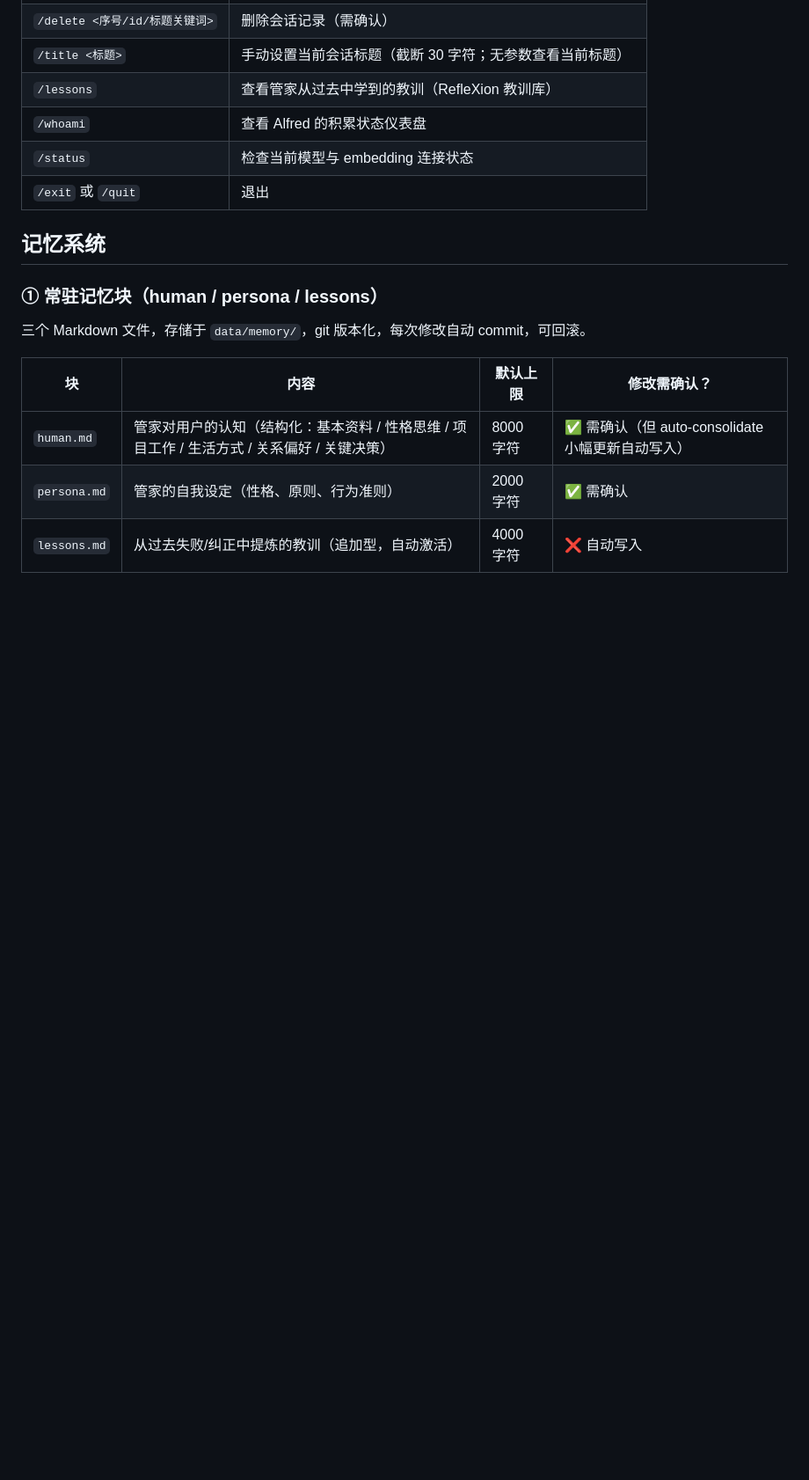
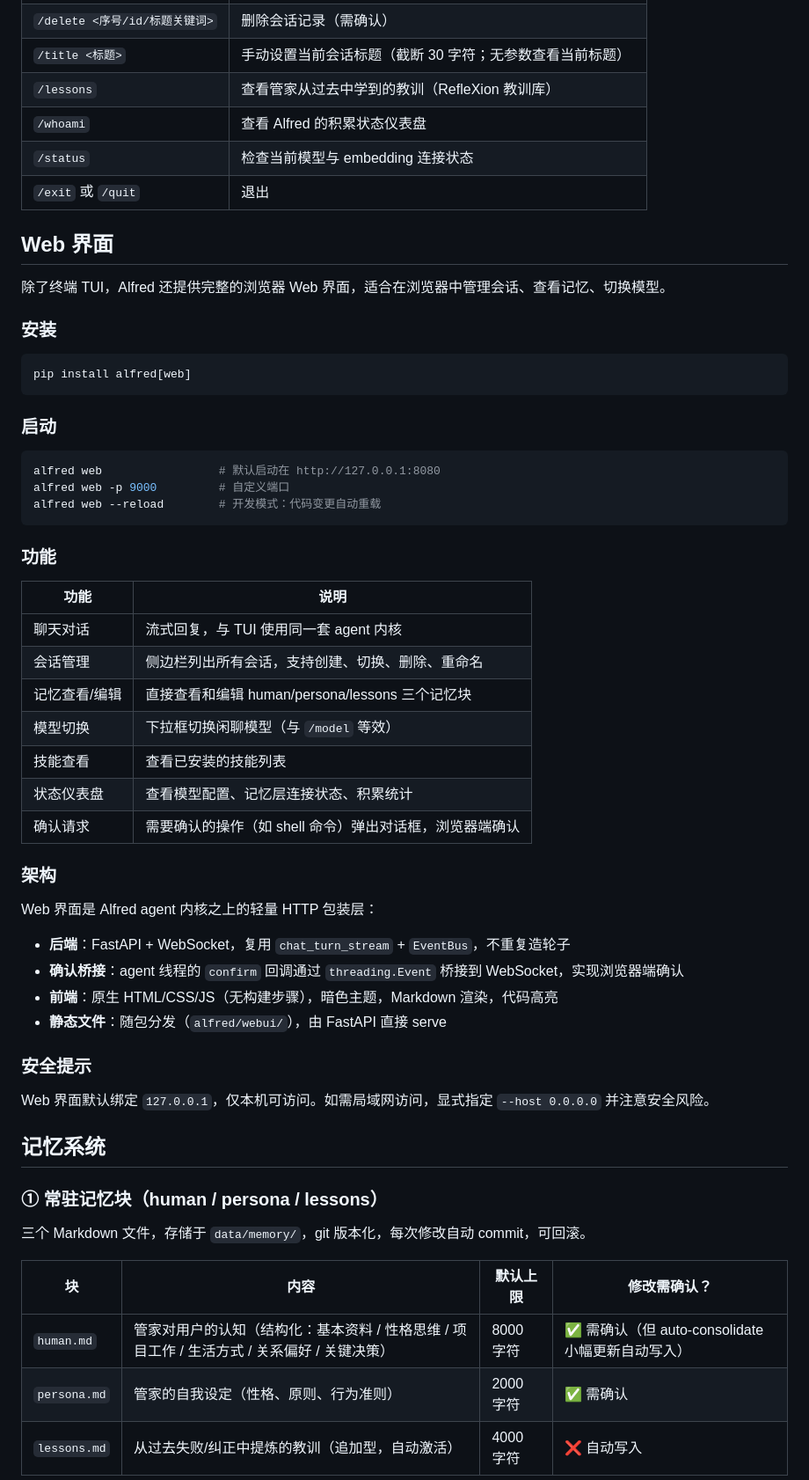
Before and after one commit to yyyywm/Alfred, a Markdown page: README.md, the part around the change. Shown at 88% size. Rendered like a GitHub page; blank space fills up the shorter version.

````diff
--- a/README.md
+++ b/README.md
@@ -122,6 +122,49 @@ alfred chat -s <session>   # 恢复指定会话
 | `/whoami` | 查看 Alfred 的积累状态仪表盘 |
 | `/status` | 检查当前模型与 embedding 连接状态 |
 | `/exit` 或 `/quit` | 退出 |
+
+## Web 界面
+
+除了终端 TUI，Alfred 还提供完整的浏览器 Web 界面，适合在浏览器中管理会话、查看记忆、切换模型。
+
+### 安装
+
+```bash
+pip install alfred[web]
+```
+
+### 启动
+
+```bash
+alfred web                 # 默认启动在 http://127.0.0.1:8080
+alfred web -p 9000         # 自定义端口
+alfred web --reload        # 开发模式：代码变更自动重载
+```
+
+### 功能
+
+| 功能 | 说明 |
+|---|---|
+| 聊天对话 | 流式回复，与 TUI 使用同一套 agent 内核 |
+| 会话管理 | 侧边栏列出所有会话，支持创建、切换、删除、重命名 |
+| 记忆查看/编辑 | 直接查看和编辑 human/persona/lessons 三个记忆块 |
+| 模型切换 | 下拉框切换闲聊模型（与 `/model` 等效） |
+| 技能查看 | 查看已安装的技能列表 |
+| 状态仪表盘 | 查看模型配置、记忆层连接状态、积累统计 |
+| 确认请求 | 需要确认的操作（如 shell 命令）弹出对话框，浏览器端确认 |
+
+### 架构
+
+Web 界面是 Alfred agent 内核之上的轻量 HTTP 包装层：
+
+- **后端**：FastAPI + WebSocket，复用 `chat_turn_stream` + `EventBus`，不重复造轮子
+- **确认桥接**：agent 线程的 `confirm` 回调通过 `threading.Event` 桥接到 WebSocket，实现浏览器端确认
+- **前端**：原生 HTML/CSS/JS（无构建步骤），暗色主题，Markdown 渲染，代码高亮
+- **静态文件**：随包分发（`alfred/webui/`），由 FastAPI 直接 serve
+
+### 安全提示
+
+Web 界面默认绑定 `127.0.0.1`，仅本机可访问。如需局域网访问，显式指定 `--host 0.0.0.0` 并注意安全风险。
 
 ## 记忆系统
 
````
Also changed, not shown: AGENTS.md (+39 -0 lines).
